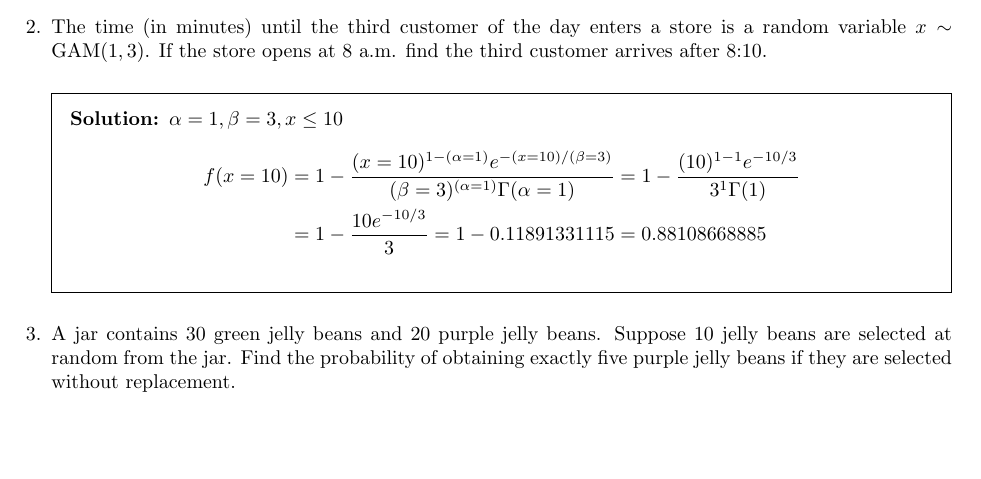
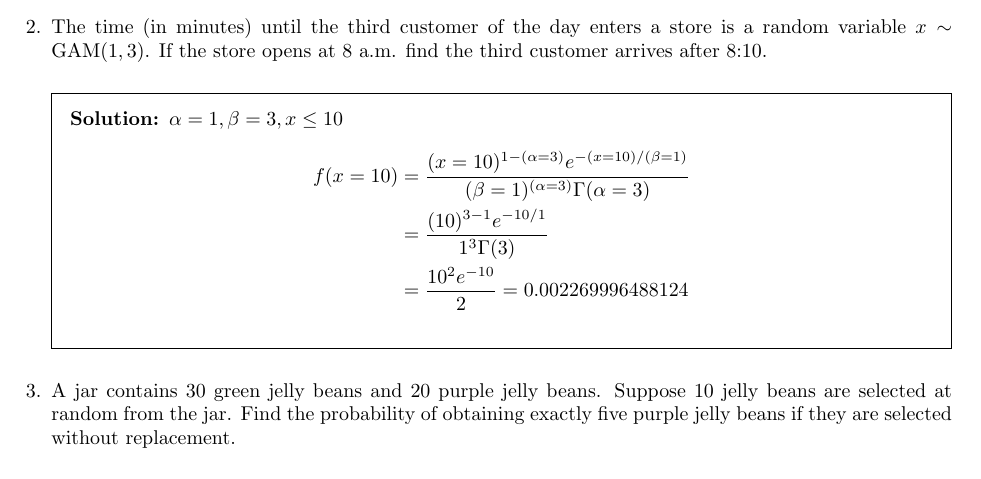
Before and after one commit to bhosley/Schoolwork, a LaTeX problem sheet (2022Q4 - Applied Probability and Statistics/HW3/HW3.tex): part of page 1 of 4, cut so that both start at the same text, the shorter picture padded with empty space. Compiled offline with pdfLaTeX.

Commit message:
Update HW3.tex

```diff
--- a/2022Q4 - Applied Probability and Statistics/HW3/HW3.tex
+++ b/2022Q4 - Applied Probability and Statistics/HW3/HW3.tex
@@ -33,9 +33,9 @@ The time (in minutes) until the third customer of the day enters a store is a ra
 	\(\alpha=1, \beta=3, x \leq 10\)
 	\begin{align*}
 	f(x=10)
-	&= 1-\frac{(x=10)^{1-(\alpha=1)}e^{-(x=10)/(\beta=3)}}{(\beta=3)^{(\alpha=1)}\Gamma(\alpha=1)}
-	= 1-\frac{(10)^{1-1}e^{-10/3}}{3^{1}\Gamma(1)} \\
-	&= 1-\frac{10e^{-10/3}}{3} = 1-0.11891331115 = 0.88108668885
+	&= \frac{(x=10)^{1-(\alpha=3)}e^{-(x=10)/(\beta=1)}}{(\beta=1)^{(\alpha=3)}\Gamma(\alpha=3)} \\
+	&= \frac{(10)^{3-1}e^{-10/1}}{1^{3}\Gamma(3)} \\
+	&= \frac{10^2e^{-10}}{2} = 0.002269996488124
 	\end{align*}
 \end{solution}
 %\end{ Question 2}
```
